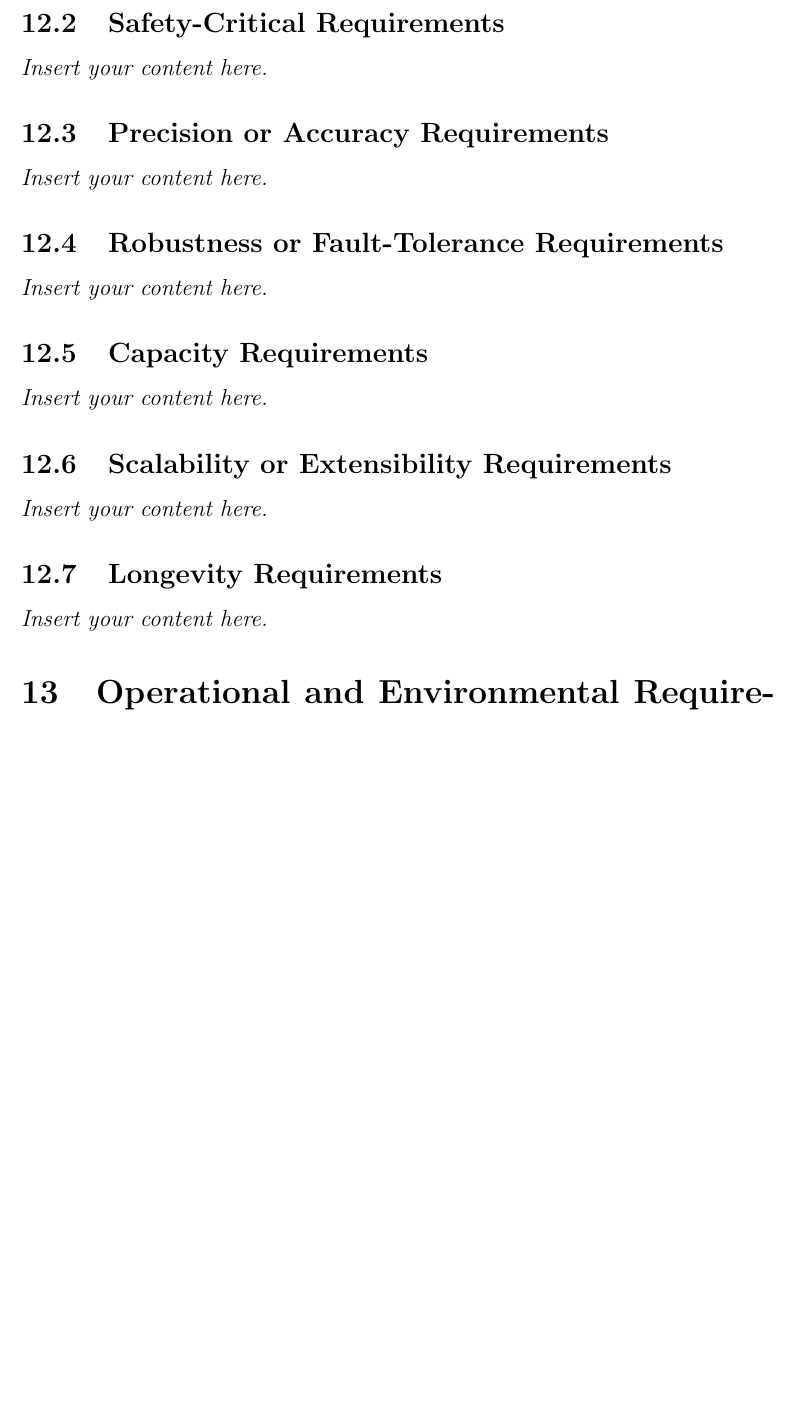
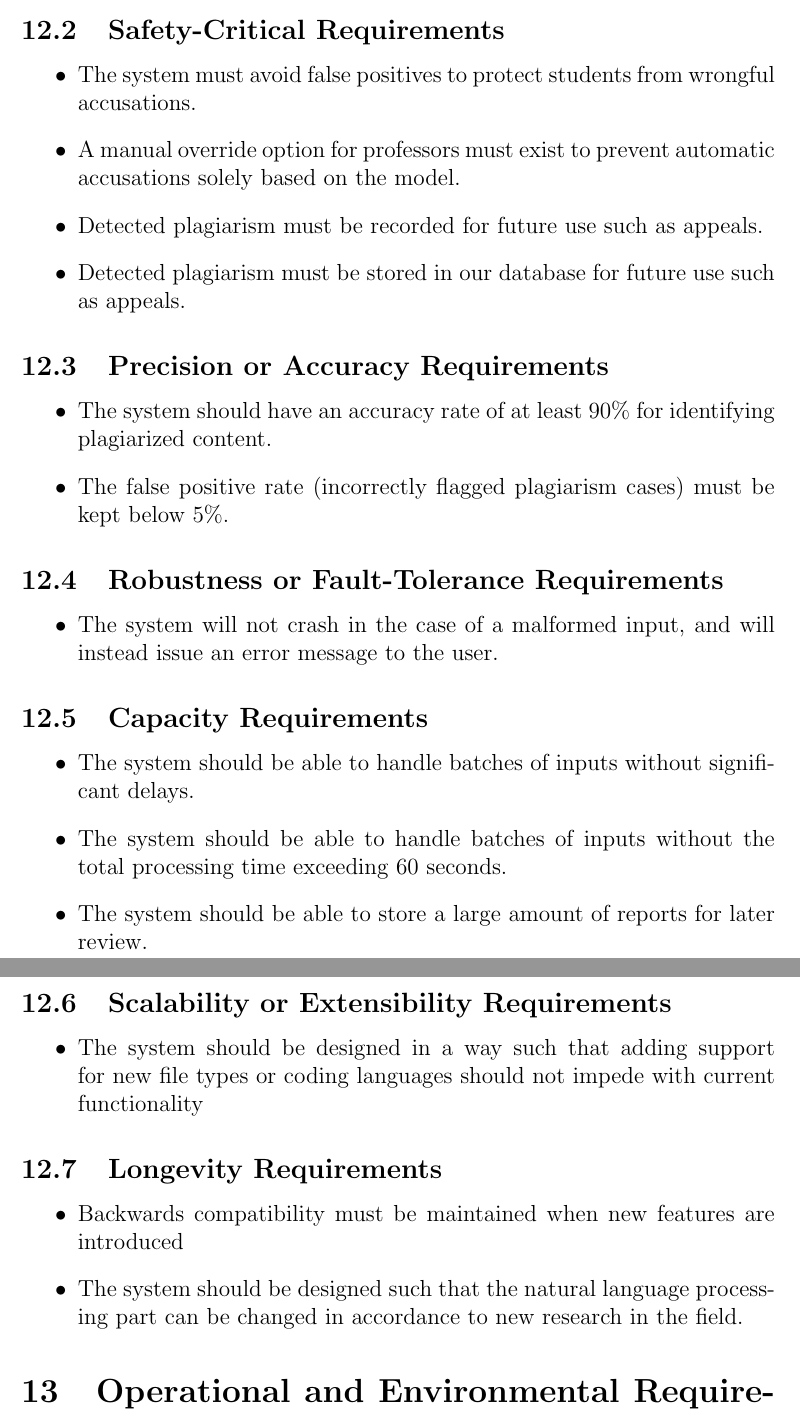
Before and after one commit to lilweege/SyntaxSentinels, a LaTeX document (docs/SRS-Volere/SRS.tex): part of page 18 of 29 before the commit and two parts of pages 18 and 19 of 30 after it, the two joined at a grey line, cut so that both start at the same text, the shorter picture padded with empty space. Compiled offline with pdfLaTeX.

Commit message:
performance requirements done (#53)
* performance requirements done

* missing measurability added

* merge conflict resolved

* stakeholders added

* revert changes

* chore: reword scalability requirement

* merge conflict fix

---------

Co-authored-by: Lucas Chen <lucas.chen2016@gmail.com>

```diff
--- a/docs/SRS-Volere/SRS.tex
+++ b/docs/SRS-Volere/SRS.tex
@@ -353,15 +356,34 @@ Due to time constraints, the system will not be fully accessible at launch. But
 \subsection{Safety-Critical Requirements}
-\lips
+\begin{itemize}
+    \item The system must avoid false positives to protect students from wrongful accusations.
+    \item A manual override option for professors must exist to prevent automatic accusations solely based on the model.
+    \item Detected plagiarism must be recorded for future use such as appeals.
+    \item Detected plagiarism must be stored in our database for future use such as appeals.
+\end{itemize}
 \subsection{Precision or Accuracy Requirements}
-\lips
+\begin{itemize}
+    \item The system should have an accuracy rate of at least 90\% for identifying plagiarized content.
+    \item The false positive rate (incorrectly flagged plagiarism cases) must be kept below 5\%.
+\end{itemize}
 \subsection{Robustness or Fault-Tolerance Requirements}
-\lips
+\begin{itemize}
+    \item The system will not crash in the case of a malformed input, and will instead issue an error message to the user.
+\end{itemize}
 \subsection{Capacity Requirements}
-\lips
+\begin{itemize}
+    \item The system should be able to handle batches of inputs without significant delays.
+    \item The system should be able to handle batches of inputs without the total processing time exceeding 60 seconds.
+    \item The system should be able to store a large amount of reports for later review.
+\end{itemize}
 \subsection{Scalability or Extensibility Requirements}
-\lips
+\begin{itemize}
+    \item The system should be designed in a way such that adding support for new file types or coding languages should not impede with current functionality
+\end{itemize}
 \subsection{Longevity Requirements}
-\lips
+\begin{itemize}
+    \item Backwards compatibility must be maintained when new features are introduced
+    \item The system should be designed such that the natural language processing part can be changed in accordance to new research in the field.
+\end{itemize}
 
 \section{Operational and Environmental Requirements}
 \subsection{Expected Physical Environment}
```
Also changed, not shown: docs/SRS-Volere/SRS.pdf, docs/SRS-Volere/SRS.tex (5 more changed lines).
